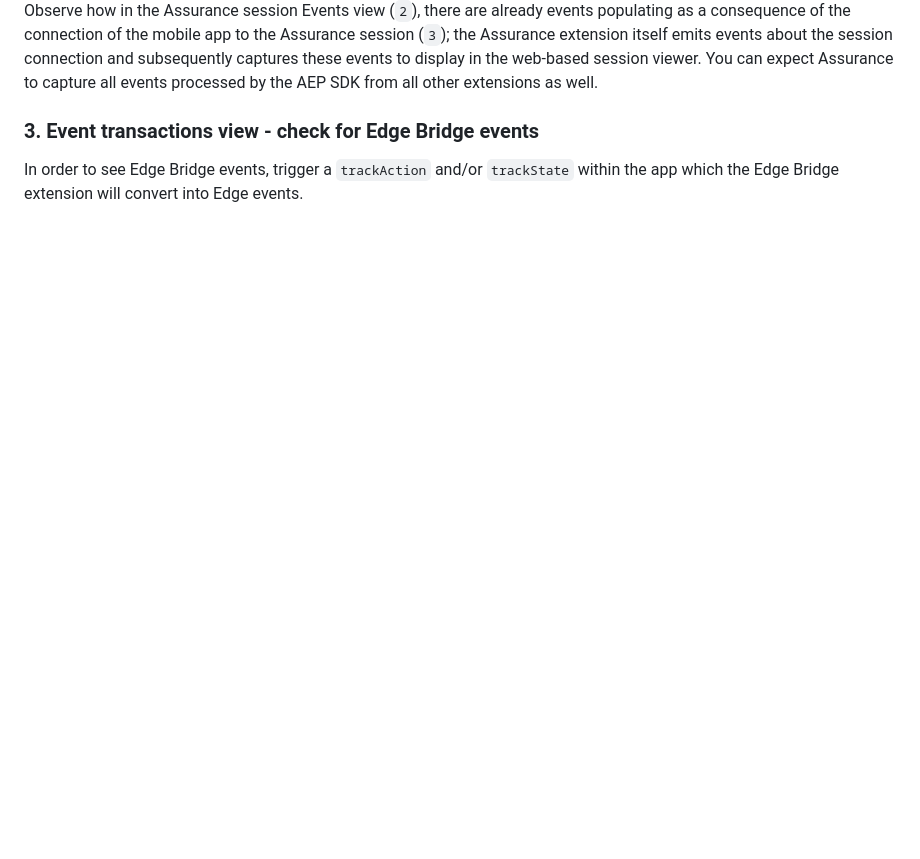
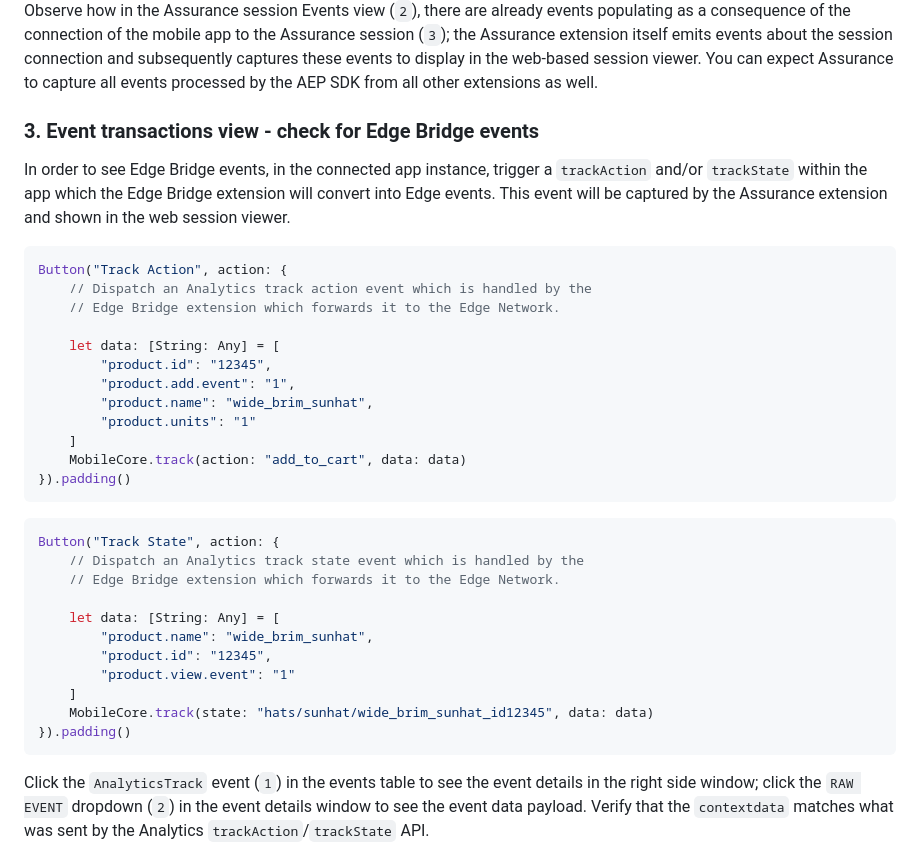
Before and after one commit to adobe/aepsdk-edgebridge-ios, a Markdown page: Documentation/tutorials/edge-bridge-tutorial.md, the part around one of its changes. GitHub-like rendering; blank space fills up the shorter version.

````diff
--- a/Documentation/tutorials/edge-bridge-tutorial.md
+++ b/Documentation/tutorials/edge-bridge-tutorial.md
@@ -199,6 +199,37 @@ Once connected to Assurance, an Adobe Experience Platform icon will appear in th
 Observe how in the Assurance session Events view (`2`), there are already events populating as a consequence of the connection of the mobile app to the Assurance session (`3`); the Assurance extension itself emits events about the session connection and subsequently captures these events to display in the web-based session viewer. You can expect Assurance to capture all events processed by the AEP SDK from all other extensions as well.
 
 ### 3. Event transactions view - check for Edge Bridge events
-In order to see Edge Bridge events, trigger a `trackAction` and/or `trackState` within the app which the Edge Bridge extension will convert into Edge events.
+In order to see Edge Bridge events, in the connected app instance, trigger a `trackAction` and/or `trackState` within the app which the Edge Bridge extension will convert into Edge events. This event will be captured by the Assurance extension and shown in the web session viewer.
+
+```swift
+Button("Track Action", action: {
+    // Dispatch an Analytics track action event which is handled by the
+    // Edge Bridge extension which forwards it to the Edge Network.
+
+    let data: [String: Any] = [
+        "product.id": "12345",
+        "product.add.event": "1",
+        "product.name": "wide_brim_sunhat",
+        "product.units": "1"
+    ]
+    MobileCore.track(action: "add_to_cart", data: data)
+}).padding()
+```
+
+```swift
+Button("Track State", action: {
+    // Dispatch an Analytics track state event which is handled by the
+    // Edge Bridge extension which forwards it to the Edge Network.
+
+    let data: [String: Any] = [
+        "product.name": "wide_brim_sunhat",
+        "product.id": "12345",
+        "product.view.event": "1"
+    ]
+    MobileCore.track(state: "hats/sunhat/wide_brim_sunhat_id12345", data: data)
+}).padding()
+```
+
+Click the `AnalyticsTrack` event (`1`) in the events table to see the event details in the right side window; click the `RAW EVENT` dropdown (`2`) in the event details window to see the event data payload. Verify that the `contextdata` matches what was sent by the Analytics `trackAction`/`trackState` API.
 
 <img src="../assets/edge-bridge-tutorial/simulator-track-buttons.jpg" alt="Simulator tracking buttons" width="400"/>
````
Also changed, not shown: other parts of Documentation/tutorials/edge-bridge-tutorial.md (+12 -0 lines), Documentation/assets/edge-bridge-tutorial/analytics-edge-bridge-conversion.jpg (added), 2 other files.
